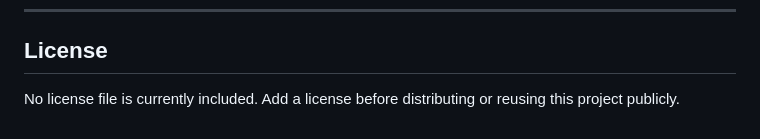
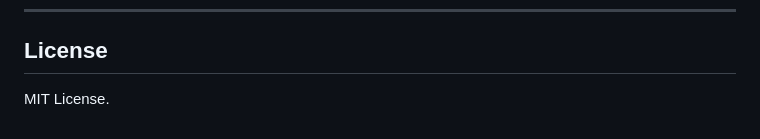
Before and after one commit to Bhargav-Kumar2007/Deepfake_project, a Markdown page: README.md, the part around the change. GitHub-like rendering.

Commit message:
Update license information in README.md

```diff
--- a/README.md
+++ b/README.md
@@ -227,4 +227,4 @@ Cross-generator evaluation results (new AI generators not seen during training)
 
 ## License
 
-No license file is currently included. Add a license before distributing or reusing this project publicly.
+MIT License.
```
